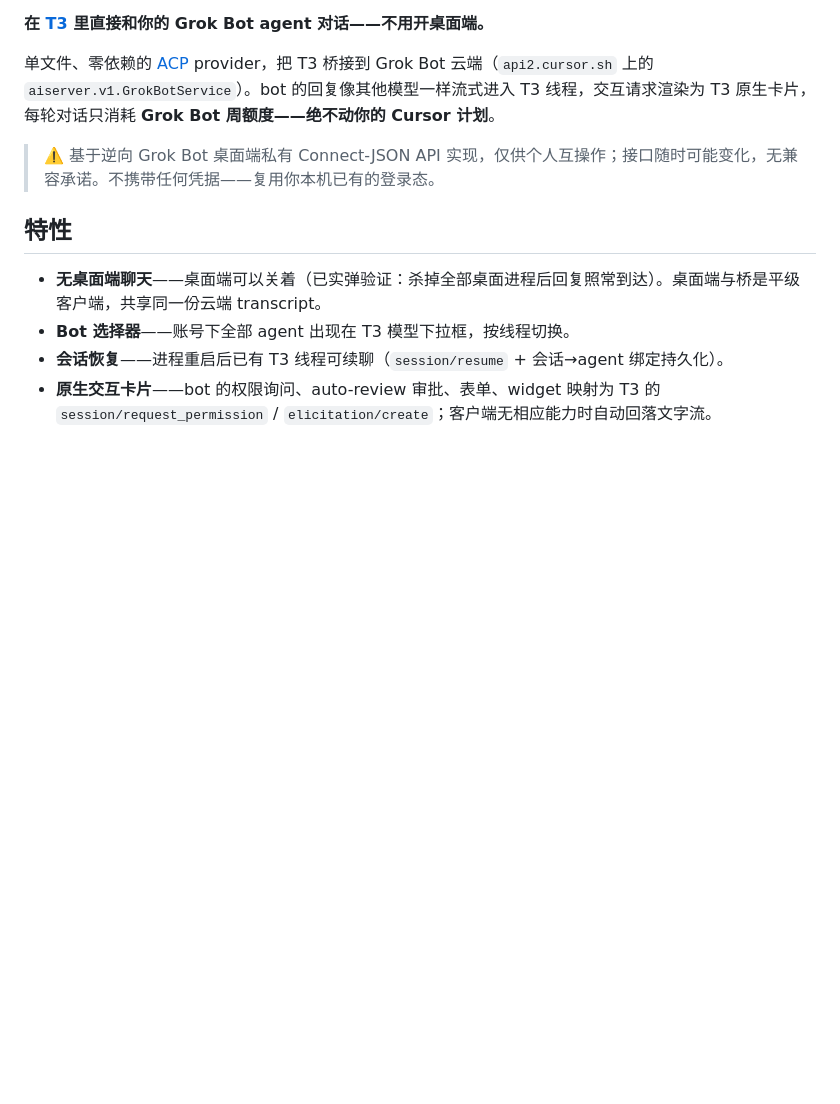
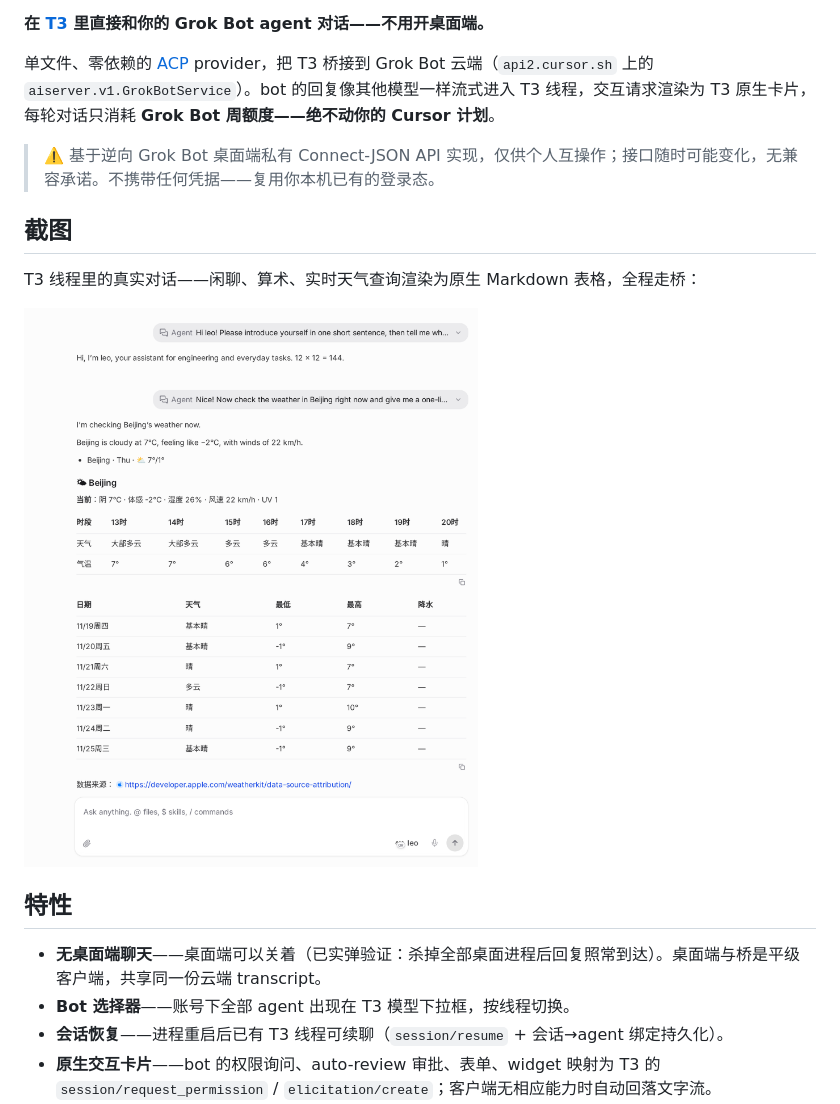
Before and after one commit to CallMeHFK/grokbot-t3-bridge, a Markdown page: README.zh-CN.md, the part around one of its changes. Drawn GitHub-style; pictures changed too: docs/screenshot-chat.png (added); blank space fills up the shorter version.

```diff
--- a/README.zh-CN.md
+++ b/README.zh-CN.md
@@ -7,6 +14,12 @@
 单文件、零依赖的 [ACP](https://agentclientprotocol.com) provider，把 T3 桥接到 Grok Bot 云端（`api2.cursor.sh` 上的 `aiserver.v1.GrokBotService`）。bot 的回复像其他模型一样流式进入 T3 线程，交互请求渲染为 T3 原生卡片，每轮对话只消耗 **Grok Bot 周额度——绝不动你的 Cursor 计划**。
 
 > ⚠️ 基于逆向 Grok Bot 桌面端私有 Connect-JSON API 实现，仅供个人互操作；接口随时可能变化，无兼容承诺。不携带任何凭据——复用你本机已有的登录态。
+
+## 截图
+
+T3 线程里的真实对话——闲聊、算术、实时天气查询渲染为原生 Markdown 表格，全程走桥：
+
+![GrokBot 在 T3 线程中对话](docs/screenshot-chat.png)
 
 ## 特性
 
```
Also changed, not shown: other parts of README.zh-CN.md (+7 -0 lines), README.md (+13 -0 lines).
